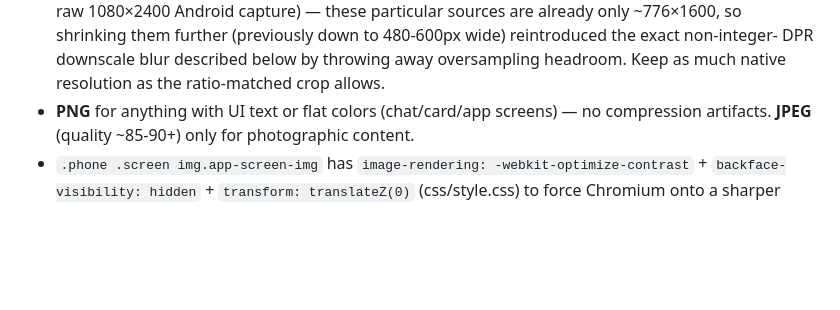
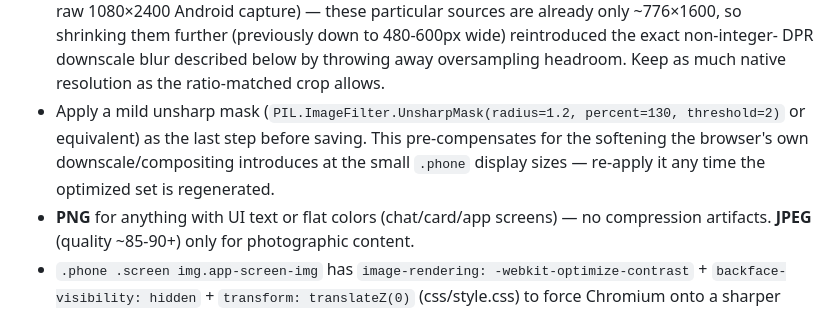
Before and after one commit to abhijitdalal26/Skrolla, a Markdown page: CLAUDE.md, the part around the change. GitHub-like rendering; blank space fills up the shorter version.

Commit message:
Document unsharp mask step for regenerating optimized screenshots

```diff
--- a/CLAUDE.md
+++ b/CLAUDE.md
@@ -79,6 +79,10 @@ When adding/regenerating a batch:
   shrinking them further (previously down to 480-600px wide) reintroduced the exact non-integer-
   DPR downscale blur described below by throwing away oversampling headroom. Keep as much native
   resolution as the ratio-matched crop allows.
+- Apply a mild unsharp mask (`PIL.ImageFilter.UnsharpMask(radius=1.2, percent=130, threshold=2)`
+  or equivalent) as the last step before saving. This pre-compensates for the softening the
+  browser's own downscale/compositing introduces at the small `.phone` display sizes — re-apply
+  it any time the optimized set is regenerated.
 - **PNG** for anything with UI text or flat colors (chat/card/app screens) — no compression
   artifacts. **JPEG** (quality ~85-90+) only for photographic content.
 - `.phone .screen img.app-screen-img` has `image-rendering: -webkit-optimize-contrast` +
```
